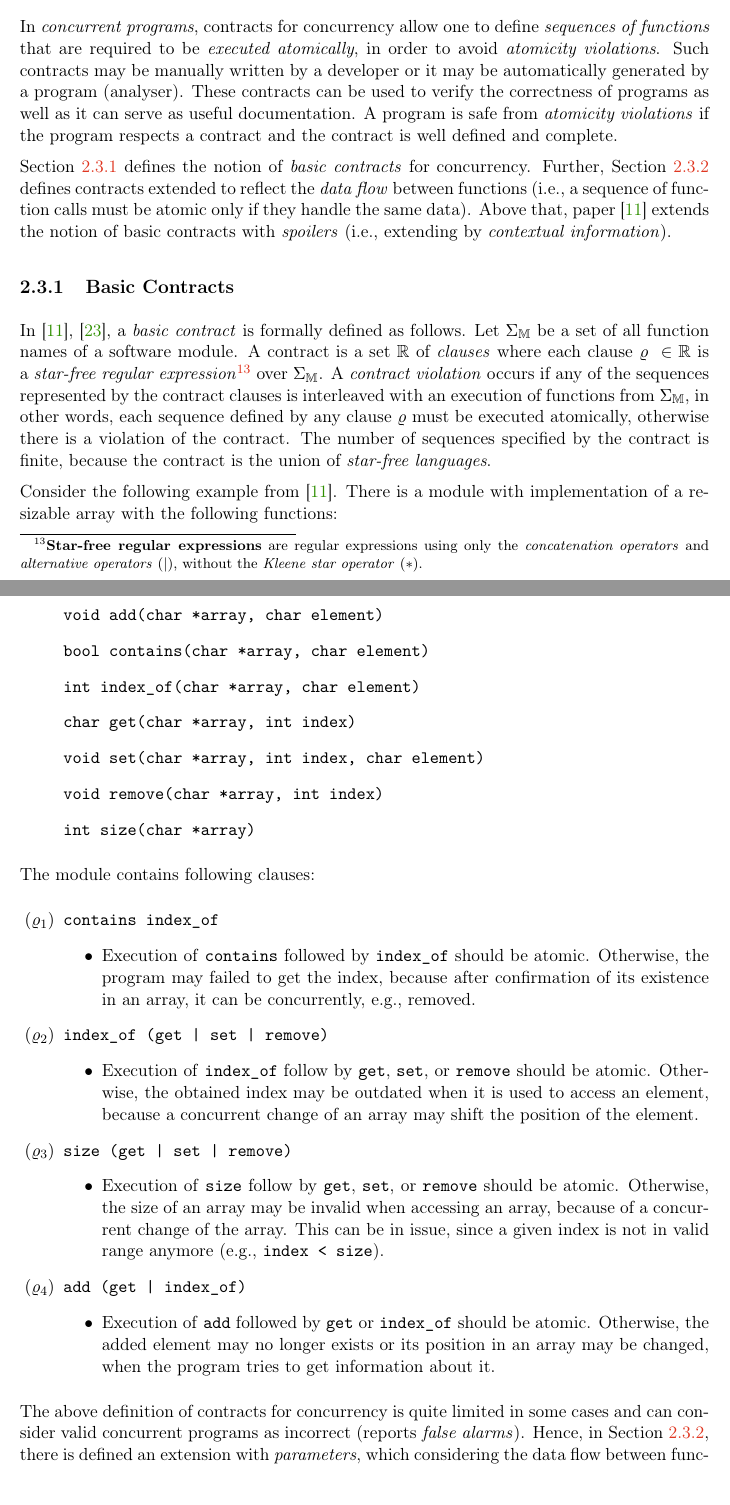
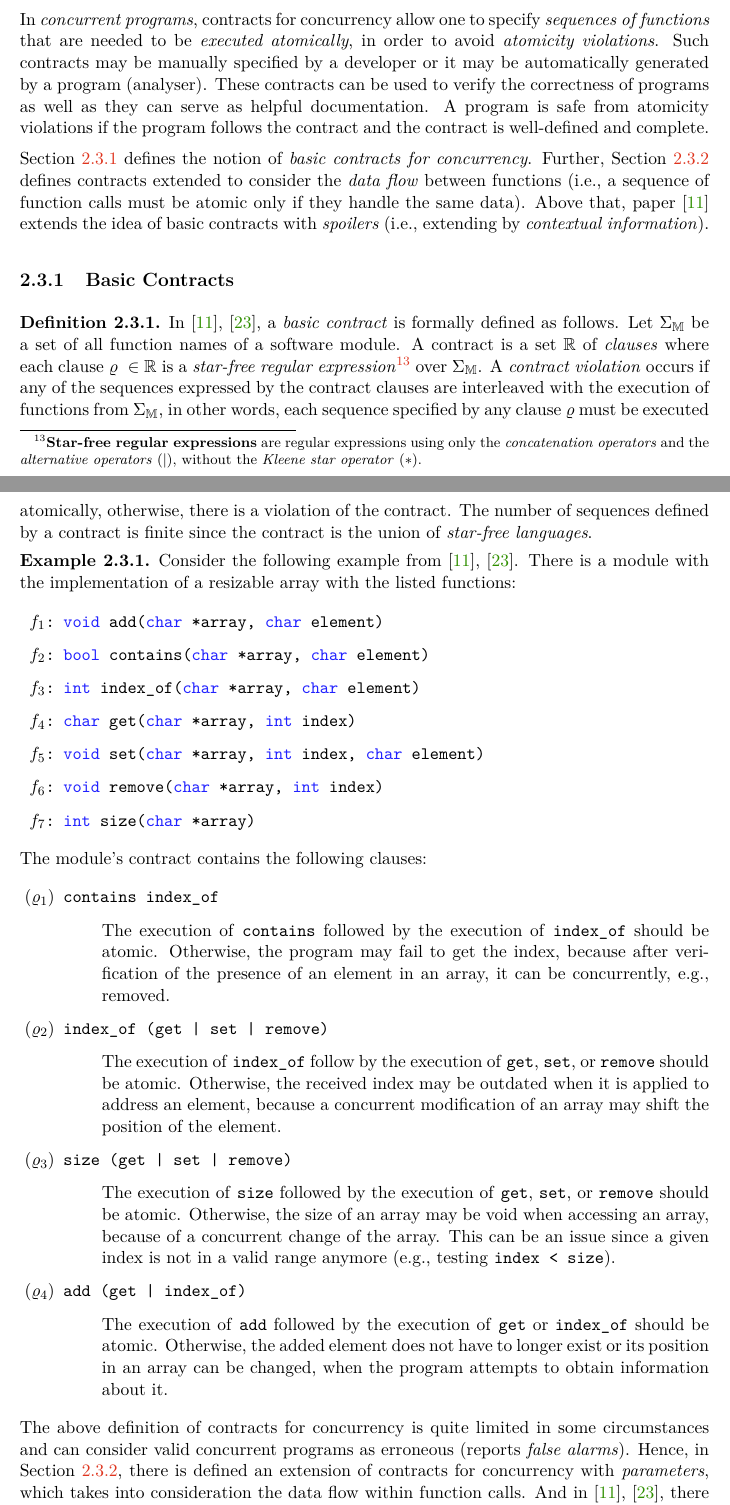
Before and after one commit to harmim/vut-ibt, a LaTeX thesis (text/xharmi00.tex, which reads text/xharmi00-chapters.tex): two parts of pages 16 and 17 of 27 before the commit and two parts of pages 17 and 18 of 28 after it, joined at a grey line, cut so that both start at the same text. Compiled offline with pdfLaTeX.

Commit message:
Text - contracts

```diff
--- a/text/xharmi00-chapters.tex
+++ b/text/xharmi00-chapters.tex
@@ -636,19 +651,20 @@ contract} (described in~\cite{contract}) enforces programs to meet
+contract} (described in~\cite{contract}) requires programs to meet
 such well-defined behaviours.~\cite{contracts2015}
 
-In \emph{concurrent programs}, contracts for concurrency allow one to define
-\emph{sequences of functions} that are required to be \emph{executed
+In \emph{concurrent programs}, contracts for concurrency allow one to specify
+\emph{sequences of functions} that are needed to be \emph{executed
 atomically}, in order to avoid \emph{atomicity violations}. Such contracts
-may be manually written by a~developer or it may be automatically generated
+may be manually specified by a~developer or it may be automatically generated
 by a~program (analyser). These contracts can be used to verify the correctness
-of programs as well as it can serve as useful documentation. A~program is
-safe from \emph{atomicity violations} if the program respects a~contract and
-the contract is well defined and complete.
+of programs as well as they can serve as helpful documentation. A~program is
+safe from atomicity violations if the program follows the contract and
+the contract is well-defined and complete.
 
-Section~\ref{sec:basicContracts} defines the notion of \emph{basic contracts}
-for concurrency. Further, Section~\ref{sec:parameterContracts} defines
-contracts extended to reflect the \emph{data flow} between functions (i.e.,
+Section~\ref{sec:basicContracts} defines the notion of \emph{basic contracts
+for concurrency}. Further, Section~\ref{sec:parameterContracts} defines
+contracts extended to consider the \emph{data flow} between functions (i.e.,
 a~sequence of function calls must be atomic only if they handle the
-same data). Above that, paper~\cite{contracts2017} extends the notion
+same data). Above that, paper~\cite{contracts2017} extends the idea
 of basic contracts with \emph{spoilers} (i.e., extending by
 \emph{contextual information}).
 
@@ -663,84 +680,124 @@ a~set~$ \mathbb{R} $~of \emph{clauses} where each clause
     $ \varrho\ \in \mathbb{R} $ is a~\emph{star-free regular
     expression}\footnote{\textbf{Star-free regular expressions} are
     regular expressions using only the \emph{concatenation operators}
-and \emph{alternative operators} ($ | $), without the
+    and the \emph{alternative operators} ($ | $), without the
     \emph{Kleene star operator} ($ * $).} over~$ \Sigma_\mathbb{M} $.
-A~\emph{contract violation} occurs if any of the sequences represented by
-the contract clauses is interleaved with an execution of functions
-from~$ \Sigma_\mathbb{M} $, in other words, each sequence defined by
-any clause~$ \varrho $~must be executed atomically, otherwise there
-is a~violation of the contract. The number of sequences specified by
-the contract is finite, because the contract is the union of
+    A~\emph{contract violation} occurs if any of the sequences expressed by
+    the contract clauses are interleaved with the execution of functions
+    from~$ \Sigma_\mathbb{M} $, in other words, each sequence specified by
+    any clause~$ \varrho $~must be executed atomically, otherwise, there
+    is a~violation of the contract. The number of sequences defined by
+    a~contract is finite since the contract is the union of
     \emph{star-free languages}.
+\end{definition}
 
-Consider the following example from~\cite{contracts2017}. There is
-a~module with implementation of a~resizable array with the following
-functions:
-\begin{itemize}[label=]
+\begin{example}
+    Consider the following example from~\cite{contracts2017},
+    \cite{contracts2015}. There is a~module with the implementation of
+    a~resizable array with the listed functions:
+    \begin{enumerate}[label={$ f_{\arabic*} $:}]
         \tt
 
-    \item void add(char *array, char element)
-    \item bool contains(char *array, char element)
-    \item int index\_of(char *array, char element)
-    \item char get(char *array, int index)
-    \item void set(char *array, int index, char element)
-    \item void remove(char *array, int index)
-    \item int size(char *array)
-\end{itemize}
-The module contains following clauses:
+        \item
+            \textcolor{bluekeywords}{void} add(%
+                \textcolor{bluekeywords}{char} *array,
+                \textcolor{bluekeywords}{char} element%
+            )
+
+        \item
+            \textcolor{bluekeywords}{bool} contains(%
+                \textcolor{bluekeywords}{char} *array,
+                \textcolor{bluekeywords}{char} element%
+            )
+
+        \item
+            \textcolor{bluekeywords}{int} index\_of(%
+                \textcolor{bluekeywords}{char} *array,
+                \textcolor{bluekeywords}{char} element%
+            )
+
+        \item
+            \textcolor{bluekeywords}{char} get(%
+                \textcolor{bluekeywords}{char} *array,
+                \textcolor{bluekeywords}{int} index%
+            )
+
+        \item
+            \textcolor{bluekeywords}{void} set(%
+                \textcolor{bluekeywords}{char} *array,
+                \textcolor{bluekeywords}{int} index,
+                \textcolor{bluekeywords}{char} element%
+            )
+
+        \item
+            \textcolor{bluekeywords}{void} remove(%
+                \textcolor{bluekeywords}{char} *array,
+                \textcolor{bluekeywords}{int} index%
+            )
+
+        \item
+            \textcolor{bluekeywords}{int} size(%
+                \textcolor{bluekeywords}{char} *array%
+            )
+    \end{enumerate}
+    The module's contract contains the following clauses:
     \begin{enumerate}[label={$ (\varrho_{\arabic*}) $}]
         \item
             \texttt{contains index\_of}
-        \begin{itemize}
+            \begin{itemize}[label=]
                 \item
-                Execution of \texttt{contains} followed by \texttt{index\_of}
-                should be atomic. Otherwise, the program may failed to
-                get the index, because after confirmation of its existence
-                in an array, it can be concurrently, e.g., removed.
+                    The execution of \texttt{contains} followed by the execution
+                    of \texttt{index\_of} should be atomic. Otherwise, the program
+                    may fail to get the index, because after verification of
+                    the presence of an element in an array, it can be
+                    concurrently, e.g., removed.
             \end{itemize}
 
         \item
             \texttt{index\_of (get | set | remove)}
-        \begin{itemize}
+            \begin{itemize}[label=]
                 \item
-                Execution of \texttt{index\_of} follow by \texttt{get},
-                \texttt{set}, or \texttt{remove} should be atomic. Otherwise,
-                the obtained index may be outdated when it is used to access
-                an element, because a~concurrent change of an array may shift
-                the position of the element.
+                    The execution of \texttt{index\_of} follow by the execution
+                    of \texttt{get}, \texttt{set}, or \texttt{remove} should be
+                    atomic. Otherwise, the received index may be outdated when it
+                    is applied to address an element, because a~concurrent
+                    modification of
+                    an array may shift the position of the element.
             \end{itemize}
 
         \item
             \texttt{size (get | set | remove)}
-        \begin{itemize}
+            \begin{itemize}[label=]
                 \item
-                Execution of \texttt{size} follow by \texttt{get},
-                \texttt{set}, or \texttt{remove} should be atomic. Otherwise,
-                the size of an array may be invalid when accessing an array,
-                because of a~concurrent change of the array. This can be
-                in issue, since a~given index is not in valid range
-                anymore (e.g., \texttt{index < size}).
+                    The execution of \texttt{size} followed by the execution of
+                    \texttt{get}, \texttt{set}, or \texttt{remove} should be
+                    atomic. Otherwise, the size of an array may be void when
+                    accessing an array, because of a~concurrent change of the
+                    array. This can be an issue since a~given index is not in
+                    a~valid range anymore (e.g., testing \texttt{index < size}).
             \end{itemize}
 
         \item
             \texttt{add (get | index\_of)}
-        \begin{itemize}
+            \begin{itemize}[label=]
                 \item
-                Execution of \texttt{add} followed by \texttt{get} or
-                \texttt{index\_of} should be atomic. Otherwise, the added
-                element may no longer exists or its position in an array
-                may be changed, when the program tries to get information
-                about it.
+                    The execution of \texttt{add} followed by the execution of
+                    \texttt{get} or \texttt{index\_of} should be atomic.
+                    Otherwise, the added element does not have to longer exist
+                    or its position in an array can be changed, when the program
+                    attempts to obtain information about it.
             \end{itemize}
     \end{enumerate}
+\end{example}
 
 The above definition of contracts for concurrency is quite limited in
-some cases and can consider valid concurrent programs as incorrect (reports
-\emph{false alarms}). Hence, in Section~\ref{sec:parameterContracts},
-there is defined an extension with \emph{parameters}, which considering the
-data flow between function calls. And in~\cite{contracts2017}, there
-is defined another extension with \emph{spoilers}, which considering
-contextual information of function function calls.
+some circumstances and can consider valid concurrent programs as erroneous
+(reports \emph{false alarms}). Hence, in Section~\ref{sec:parameterContracts},
+there is defined an extension of contracts for concurrency with
+\emph{parameters}, which takes into consideration the data flow within
+function calls. And in~\cite{contracts2017}, \cite{contracts2015}, there is
+defined another extension with \emph{spoilers}, which considering contextual
+information of function calls.
 
 
 \subsection{Contracts with Parameters}
--- a/text/xharmi00.tex
+++ b/text/xharmi00.tex
@@ -19,11 +19,18 @@
 % Basic packages are in template file fitthesis.cls.
 \usepackage{subcaption}
 \usepackage{wrapfig}
+\usepackage{amsthm}
 
 % Setting of a path to the pictures.
 \graphicspath{{figures/}{./figures/}}
 
+\renewcommand{\rmdefault}{lmr} % set Latin Modern Roman as rm
+\renewcommand{\sfdefault}{qhv} % set TeX Gyre Heros as sf
 \renewcommand{\ttdefault}{lmtt} % set Latin Modern tt as tt
+
+\theoremstyle{definition}
+\newtheorem{definition}{Definition}[section]
+\newtheorem{example}{Example}[section]
 
 % Disables function of the template which replaces quotation marks
 % to avoid unnecessary replacements in the API descriptions etc.
@@ -165,6 +172,15 @@
         publicly available benchmarks derived from real-life low-level
         programs.
     },
+    % Extended abstract
+    extendedabstract={%
+        \todo{
+            Do tohoto odstavce bude zapsán rozšířený výtah (abstrakt) práce
+            v~českém jazyce.
+        }
+
+        \blind{5}
+    },
 %
     % Declaration
     declaration={%
```
Also changed, not shown: text/xharmi00-bibliography.bib (+2 -1 lines), text/figures/infer_call_graph.pdf, text/xharmi00.pdf, text/xharmi00-chapters.tex (132 more changed lines), 1 other file. Lines whose indentation alone changed are shown as unchanged.
